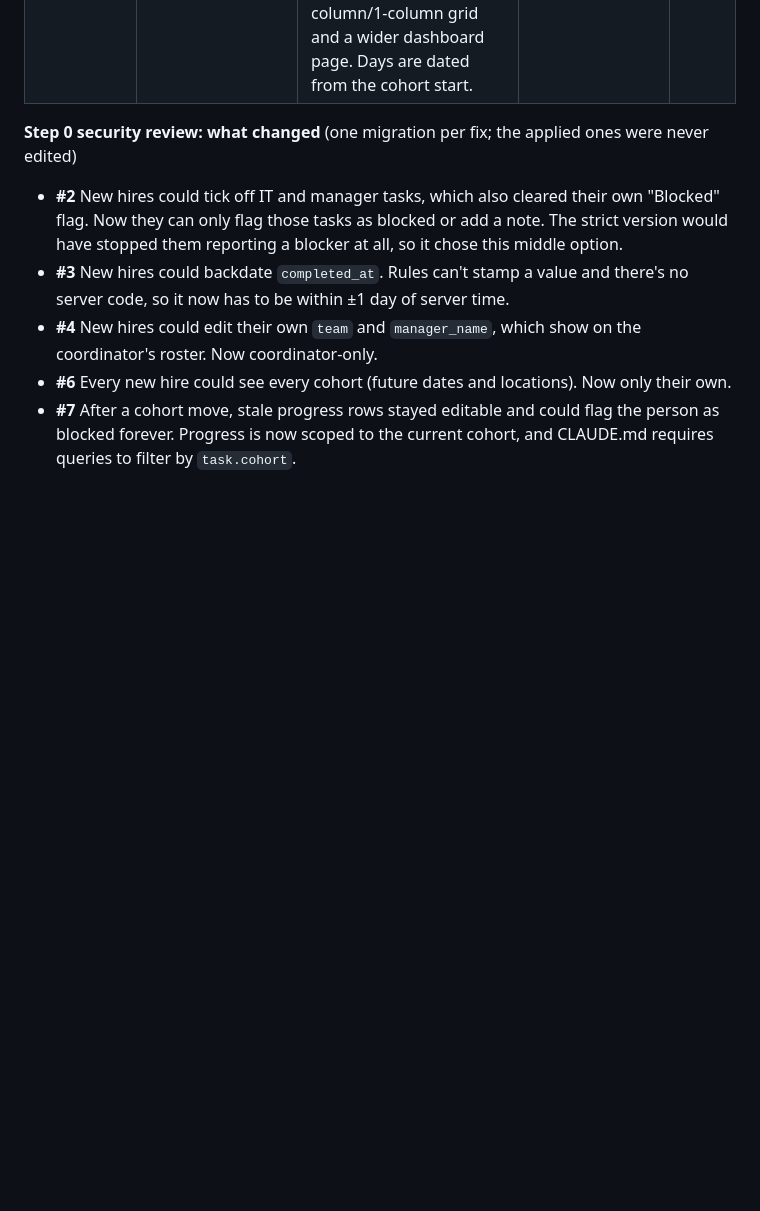
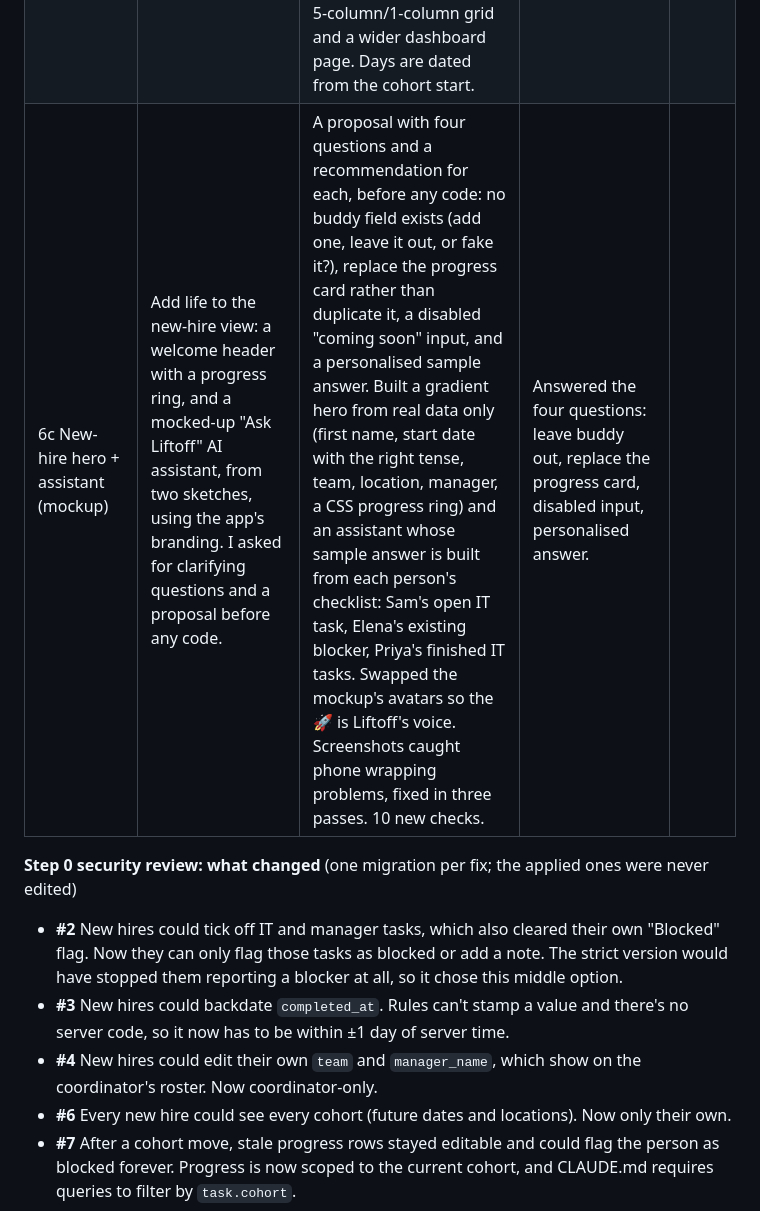
Before and after one commit to DougDarst/liftoff, a Markdown page: BUILD_LOG.md, the part around the change. Drawn GitHub-style; blank space fills up the shorter version.

Commit message:
Build log: new-hire hero and assistant mockup
Co-Authored-By: Claude Opus 5.5 <noreply@anthropic.com>

```diff
--- a/BUILD_LOG.md
+++ b/BUILD_LOG.md
@@ -34,6 +34,7 @@ Running notes while building with Claude Code. One or two lines per step is plen
 | 5 Add new hire | Step 5 prompt: an "Add new hire" form (name, email, team, manager, cohort) that creates a new_hire with a temporary password shown once. Don't change any access rules. | All of it with no rule changes: coordinators could already create users. The password is 16 random characters with no lookalikes (e.g. `Rt9q-gryM-QbTG-XMVQ`), shown once with a Copy button, never logged, and cleared from the page on close. The roster refreshes, and a duplicate email gets a clear message. The new UI test also signs in with the generated password to prove it works. Raised a gap before I asked: the new hire has no way to change that temporary password. | Nothing in the code. I had the change-password screen added to the step 6 prompt rather than built now. | |
 | 6 Polish | Step 6 prompt: empty, loading, and error states; check 375px; `textContent` only; remove dead code and console noise; plus the change-password screen I added to the prompt after step 5. | Change password from a "Your account" panel (click your name), with no rule changes; it signs you back in, since a password change ends every session. Loading messages for start-up and cohort switches, and empty states for a cohort with no tasks. Checked every screen at 375px and fixed the crowded coordinator header. Found nothing to remove: no `innerHTML`, no dead CSS, and console output only on failures. **Found a gap I hadn't asked about:** PocketBase treats an expired session as signed out and returns empty lists, so a stale tab would say "No tasks" instead of asking you to sign in again. Every load and save now checks first. 21 new checks. | Nothing. | |
 | 6b Week agenda (mockup) | Post-deploy idea: add a mocked-up "week agenda" calendar to the coordinator view. I had a sketch but wasn't sure of the best design and asked for thoughts. | A recommendation before any code: a card below the roster (the dashboard's job is "who's ready"), the legend inline instead of a second card, tied to the cohort picker, no dead buttons (a "Preview" chip instead), stacking on phones, existing colors plus one. It also raised the name ("Launchpad" vs the app's "Liftoff week") and a company name in the sample sessions, since the live site is public. Screenshots caught a 4 + 1 tablet wrap and cramped desktop columns before I saw them; fixed with a fixed 5-column/1-column grid and a wider dashboard page. Days are dated from the cohort start. | Picked "Liftoff week agenda", made sessions generic, and then had every mention of that company removed from the project. I chose to leave git history alone rather than rewrite and force-push. | |
+| 6c New-hire hero + assistant (mockup) | Add life to the new-hire view: a welcome header with a progress ring, and a mocked-up "Ask Liftoff" AI assistant, from two sketches, using the app's branding. I asked for clarifying questions and a proposal before any code. | A proposal with four questions and a recommendation for each, before any code: no buddy field exists (add one, leave it out, or fake it?), replace the progress card rather than duplicate it, a disabled "coming soon" input, and a personalised sample answer. Built a gradient hero from real data only (first name, start date with the right tense, team, location, manager, a CSS progress ring) and an assistant whose sample answer is built from each person's checklist: Sam's open IT task, Elena's existing blocker, Priya's finished IT tasks. Swapped the mockup's avatars so the 🚀 is Liftoff's voice. Screenshots caught phone wrapping problems, fixed in three passes. 10 new checks. | Answered the four questions: leave buddy out, replace the progress card, disabled input, personalised answer. | |
 
 **Step 0 security review: what changed** (one migration per fix; the applied ones were never edited)
 - **#2** New hires could tick off IT and manager tasks, which also cleared their own "Blocked" flag. Now they can only flag those tasks as blocked or add a note. The strict version would have stopped them reporting a blocker at all, so it chose this middle option.
```
